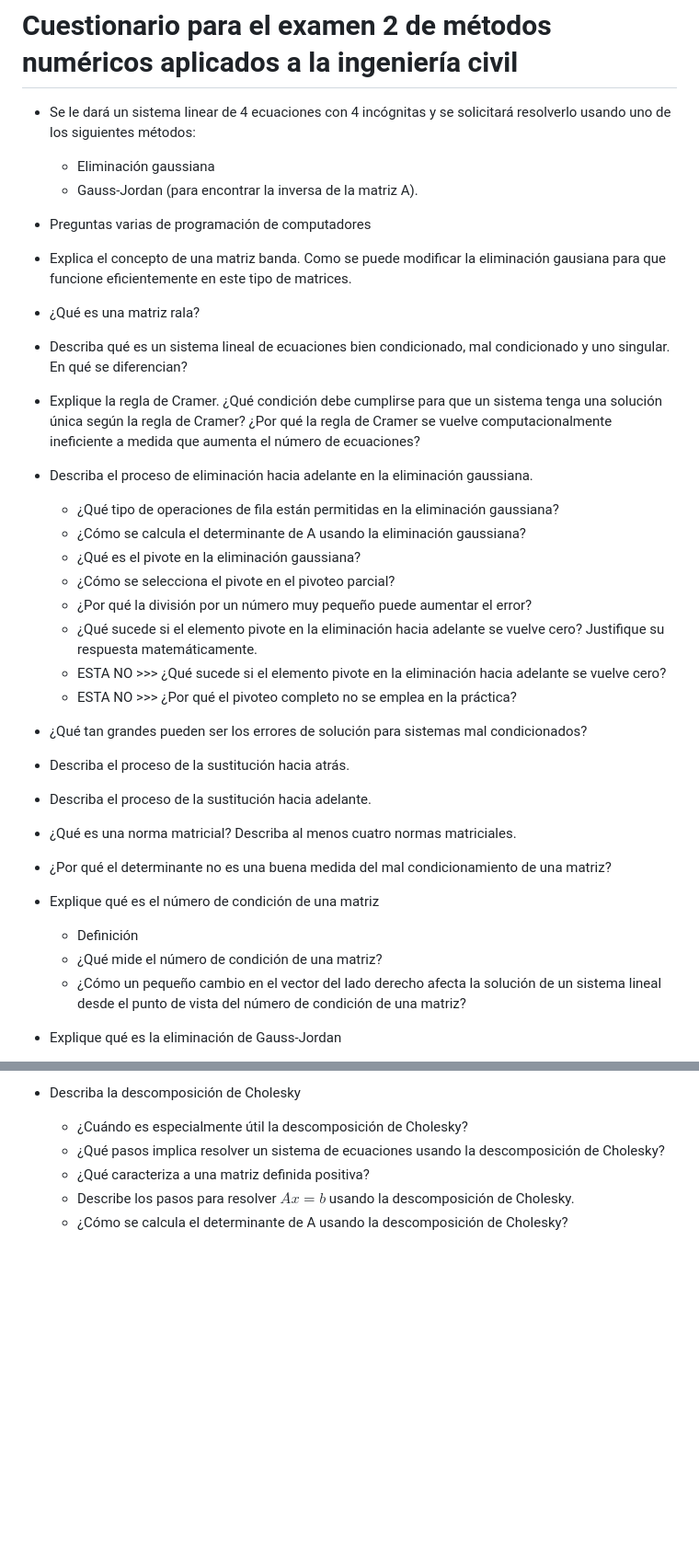
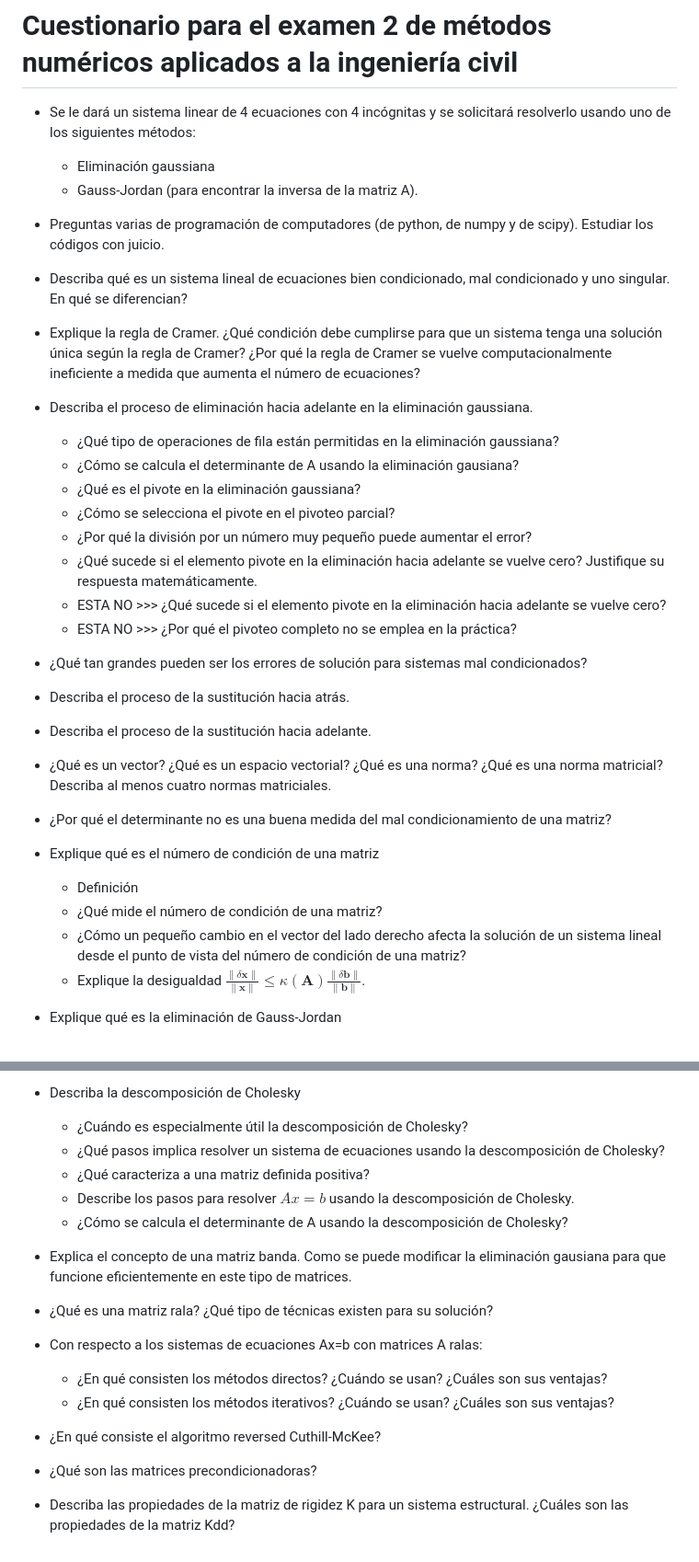
Before and after one commit to diegoandresalvarez/metodosnumericos, a Markdown page: docs/cuestionario_ex_2.md, 2 parts joined by grey strips. Shown at 92% size. Rendered like a GitHub page; blank space fills up the shorter version.

Commit message:
Agregando preguntas

```diff
--- a/docs/cuestionario_ex_2.md
+++ b/docs/cuestionario_ex_2.md
@@ -4,11 +4,7 @@
   - Eliminación gaussiana
   - Gauss-Jordan (para encontrar la inversa de la matriz A).
 
-* Preguntas varias de programación de computadores
-
-* Explica el concepto de una matriz banda. Como se puede modificar la eliminación gausiana para que funcione eficientemente en este tipo de matrices.
-
-* ¿Qué es una matriz rala?
+* Preguntas varias de programación de computadores (de python, de numpy y de scipy). Estudiar los códigos con juicio.
 
 * Describa qué es un sistema lineal de ecuaciones bien condicionado, mal condicionado y uno singular. En qué se diferencian?
 
@@ -16,7 +12,7 @@
 
 * Describa el proceso de eliminación hacia adelante en la eliminación gaussiana.
     - ¿Qué tipo de operaciones de fila están permitidas en la eliminación gaussiana?
-    - ¿Cómo se calcula el determinante de A usando la eliminación gaussiana?
+    - ¿Cómo se calcula el determinante de A usando la eliminación gausiana?
     - ¿Qué es el pivote en la eliminación gaussiana?
     - ¿Cómo se selecciona el pivote en el pivoteo parcial?
     - ¿Por qué la división por un número muy pequeño puede aumentar el error?
@@ -30,7 +26,7 @@
 
 * Describa el proceso de la sustitución hacia adelante.
 
-* ¿Qué es una norma matricial? Describa al menos cuatro normas matriciales.
+* ¿Qué es un vector? ¿Qué es un espacio vectorial? ¿Qué es una norma? ¿Qué es una norma matricial? Describa al menos cuatro normas matriciales.
 
 * ¿Por qué el determinante no es una buena medida del mal condicionamiento de una matriz?
 
@@ -38,6 +34,7 @@
     - Definición
     - ¿Qué mide el número de condición de una matriz?
     - ¿Cómo un pequeño cambio en el vector del lado derecho afecta la solución de un sistema lineal desde el punto de vista del número de condición de una matriz?
+    - Explique la desigualdad $\frac{\|\delta \boldsymbol{x}\|}{\|\boldsymbol{x}\|} \leq \kappa(\boldsymbol{A}) \frac{\|\delta \boldsymbol{b}\|}{\|\boldsymbol{b}\|}$.
 
 * Explique qué es la eliminación de Gauss-Jordan
     - ¿En qué se diferencia la eliminación de Gauss-Jordan de la eliminación gaussiana?
@@ -57,3 +54,17 @@
     - ¿Qué caracteriza a una matriz definida positiva?
     - Describe los pasos para resolver  $Ax = b$  usando la descomposición de Cholesky.
     - ¿Cómo se calcula el determinante de A usando la descomposición de Cholesky?
+
+* Explica el concepto de una matriz banda. Como se puede modificar la eliminación gausiana para que funcione eficientemente en este tipo de matrices.
+
+* ¿Qué es una matriz rala? ¿Qué tipo de técnicas existen para su solución?
+
+* Con respecto a los sistemas de ecuaciones Ax=b con matrices A ralas:
+    - ¿En qué consisten los métodos directos? ¿Cuándo se usan? ¿Cuáles son sus ventajas?
+    - ¿En qué consisten los métodos iterativos? ¿Cuándo se usan? ¿Cuáles son sus ventajas?
+
+* ¿En qué consiste el algoritmo reversed Cuthill-McKee?
+
+* ¿Qué son las matrices precondicionadoras?
+
+* Describa las propiedades de la matriz de rigidez K para un sistema estructural. ¿Cuáles son las propiedades de la matriz Kdd?
```
